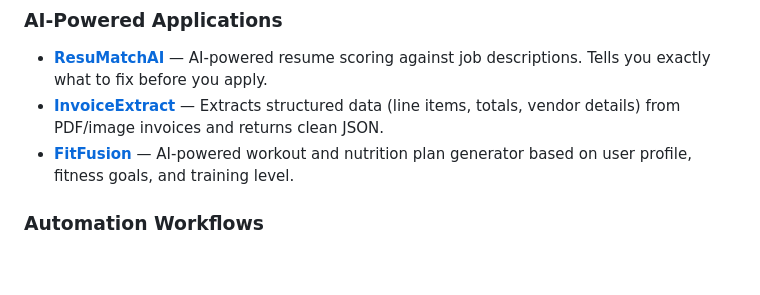
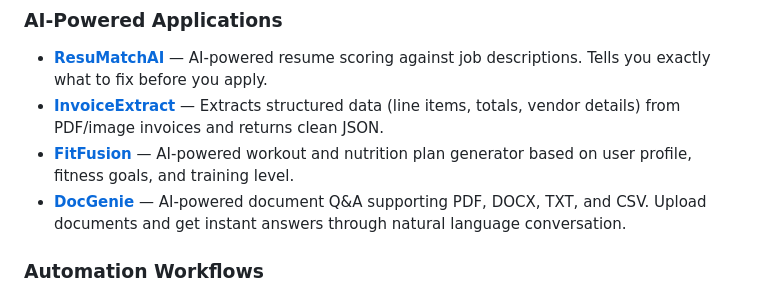
Before and after one commit to mzeeshanaltaf/portfolio-page, a Markdown page: README.md, the part around the change. Rendered like a GitHub page; blank space fills up the shorter version.

Commit message:
Updated Readme.md with DocGenie project details

```diff
--- a/README.md
+++ b/README.md
@@ -31,6 +31,7 @@ A clean, premium dark-themed profile webpage built with plain HTML, CSS, and Jav
 - **[ResuMatchAI](https://resumatch.zeeshanai.cloud)** — AI-powered resume scoring against job descriptions. Tells you exactly what to fix before you apply.
 - **[InvoiceExtract](https://invoicextract.zeeshanai.cloud)** — Extracts structured data (line items, totals, vendor details) from PDF/image invoices and returns clean JSON.
 - **[FitFusion](https://fitfusion.zeeshanai.cloud)** — AI-powered workout and nutrition plan generator based on user profile, fitness goals, and training level.
+- **[DocGenie](https://docgenie.zeeshanai.cloud)** — AI-powered document Q&A supporting PDF, DOCX, TXT, and CSV. Upload documents and get instant answers through natural language conversation.
 
 ### Automation Workflows
 
```
